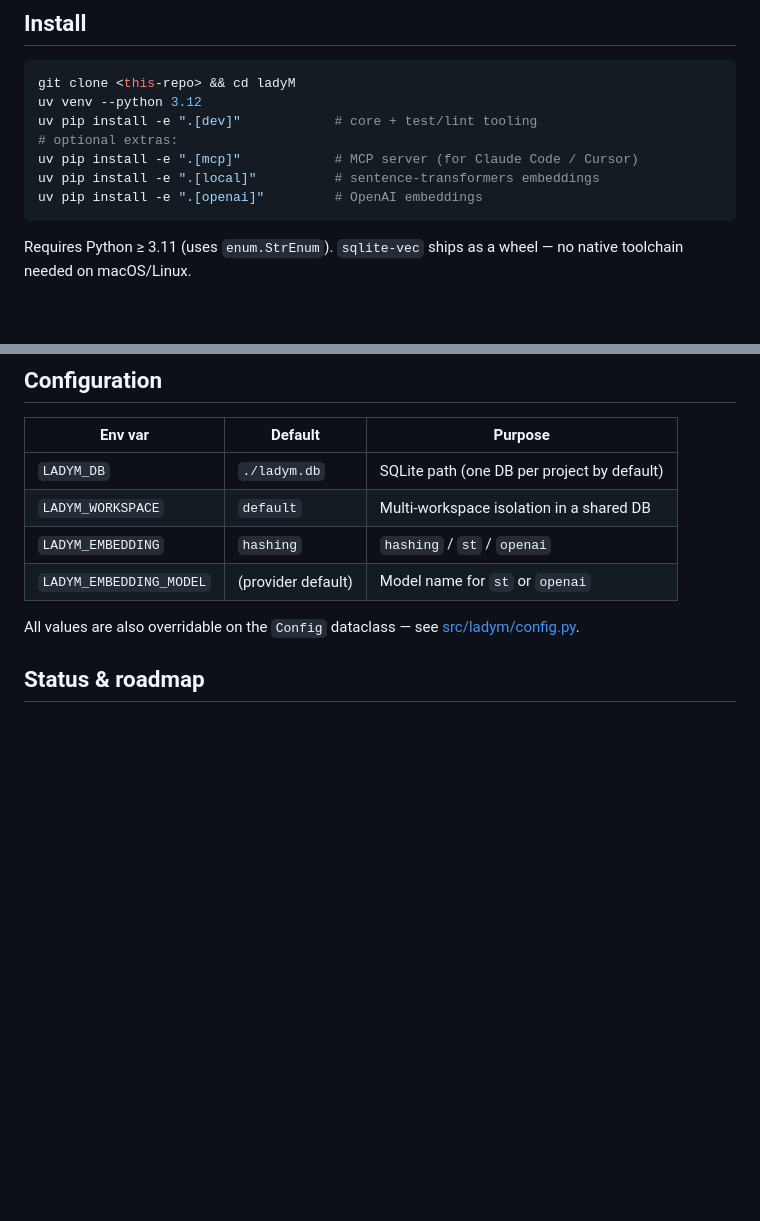
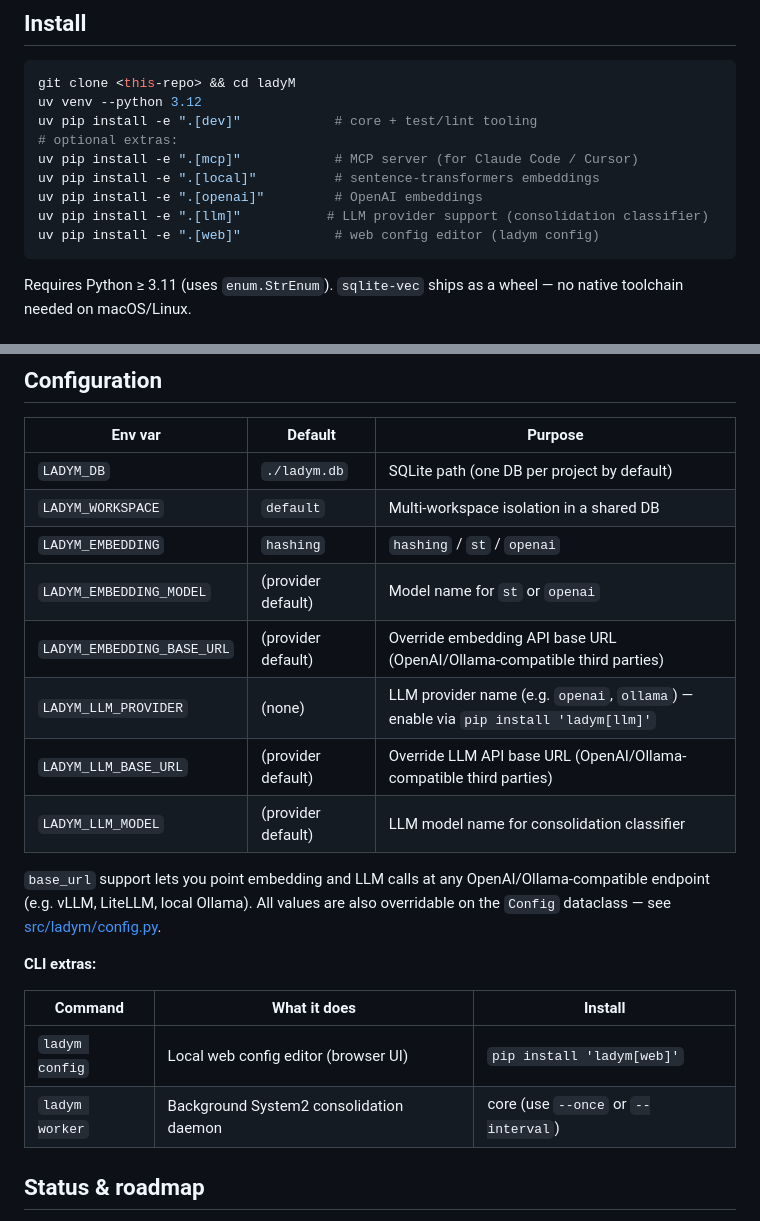
Before and after one commit to ProjAnvil/LadyM, a Markdown page: README.md, 2 parts joined by grey strips. GitHub-like rendering; blank space fills up the shorter version.

Commit message:
docs: reflect heuristic-only (NFR-3) + new config/env surfaces
Co-Authored-By: Claude <noreply@anthropic.com>

````diff
--- a/README.md
+++ b/README.md
@@ -35,6 +35,8 @@ uv pip install -e ".[dev]"            # core + test/lint tooling
 uv pip install -e ".[mcp]"            # MCP server (for Claude Code / Cursor)
 uv pip install -e ".[local]"          # sentence-transformers embeddings
 uv pip install -e ".[openai]"         # OpenAI embeddings
+uv pip install -e ".[llm]"           # LLM provider support (consolidation classifier)
+uv pip install -e ".[web]"            # web config editor (ladym config)
 ```
 
 Requires Python ≥ 3.11 (uses `enum.StrEnum`). `sqlite-vec` ships as a wheel — no native
@@ -162,9 +164,21 @@ sqlite-vec-backed path has its own regression tests in
 | `LADYM_WORKSPACE` | `default` | Multi-workspace isolation in a shared DB |
 | `LADYM_EMBEDDING` | `hashing` | `hashing` / `st` / `openai` |
 | `LADYM_EMBEDDING_MODEL` | (provider default) | Model name for `st` or `openai` |
+| `LADYM_EMBEDDING_BASE_URL` | (provider default) | Override embedding API base URL (OpenAI/Ollama-compatible third parties) |
+| `LADYM_LLM_PROVIDER` | (none) | LLM provider name (e.g. `openai`, `ollama`) — enable via `pip install 'ladym[llm]'` |
+| `LADYM_LLM_BASE_URL` | (provider default) | Override LLM API base URL (OpenAI/Ollama-compatible third parties) |
+| `LADYM_LLM_MODEL` | (provider default) | LLM model name for consolidation classifier |
 
-All values are also overridable on the `Config` dataclass — see
+`base_url` support lets you point embedding and LLM calls at any OpenAI/Ollama-compatible endpoint
+(e.g. vLLM, LiteLLM, local Ollama). All values are also overridable on the `Config` dataclass — see
 [src/ladym/config.py](src/ladym/config.py).
+
+**CLI extras:**
+
+| Command | What it does | Install |
+|---|---|---|
+| `ladym config` | Local web config editor (browser UI) | `pip install 'ladym[web]'` |
+| `ladym worker` | Background System2 consolidation daemon | core (use `--once` or `--interval`) |
 
 ## Status & roadmap
 
````
Also changed, not shown: ARCHITECTURE.md (+2 -1 lines).
